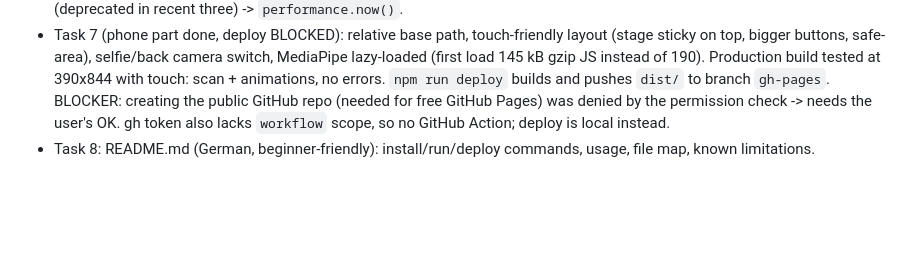
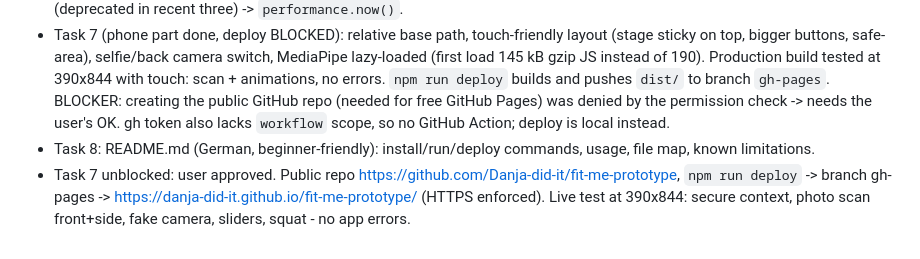
Before and after one commit to Danja-did-it/fit-me-prototype, a Markdown page: PROGRESS.md, the part around one of its changes. GitHub-like rendering; blank space fills up the shorter version.

```diff
--- a/PROGRESS.md
+++ b/PROGRESS.md
@@ -19,3 +19,4 @@
 - Task 6: `src/anim.js`, procedural (sine curves, no mocap files). Each mode returns target joint angles; exponential blend toward them makes mode switches smooth. `placeOnFloor()` computes hip height from leg angles (lowest foot on the ground) and, for the squat, shifts hips back so the feet stay planted. Walk is on the spot (treadmill). Avoided `THREE.Clock` (deprecated in recent three) -> `performance.now()`.
 - Task 7 (phone part done, deploy BLOCKED): relative base path, touch-friendly layout (stage sticky on top, bigger buttons, safe-area), selfie/back camera switch, MediaPipe lazy-loaded (first load 145 kB gzip JS instead of 190). Production build tested at 390x844 with touch: scan + animations, no errors. `npm run deploy` builds and pushes `dist/` to branch `gh-pages`. BLOCKER: creating the public GitHub repo (needed for free GitHub Pages) was denied by the permission check -> needs the user's OK. gh token also lacks `workflow` scope, so no GitHub Action; deploy is local instead.
 - Task 8: README.md (German, beginner-friendly): install/run/deploy commands, usage, file map, known limitations.
+- Task 7 unblocked: user approved. Public repo https://github.com/Danja-did-it/fit-me-prototype, `npm run deploy` -> branch gh-pages -> https://danja-did-it.github.io/fit-me-prototype/ (HTTPS enforced). Live test at 390x844: secure context, photo scan front+side, fake camera, sliders, squat - no app errors.
```
Also changed, not shown: other parts of PROGRESS.md (+1 -1 lines), README.md (+2 -0 lines).
